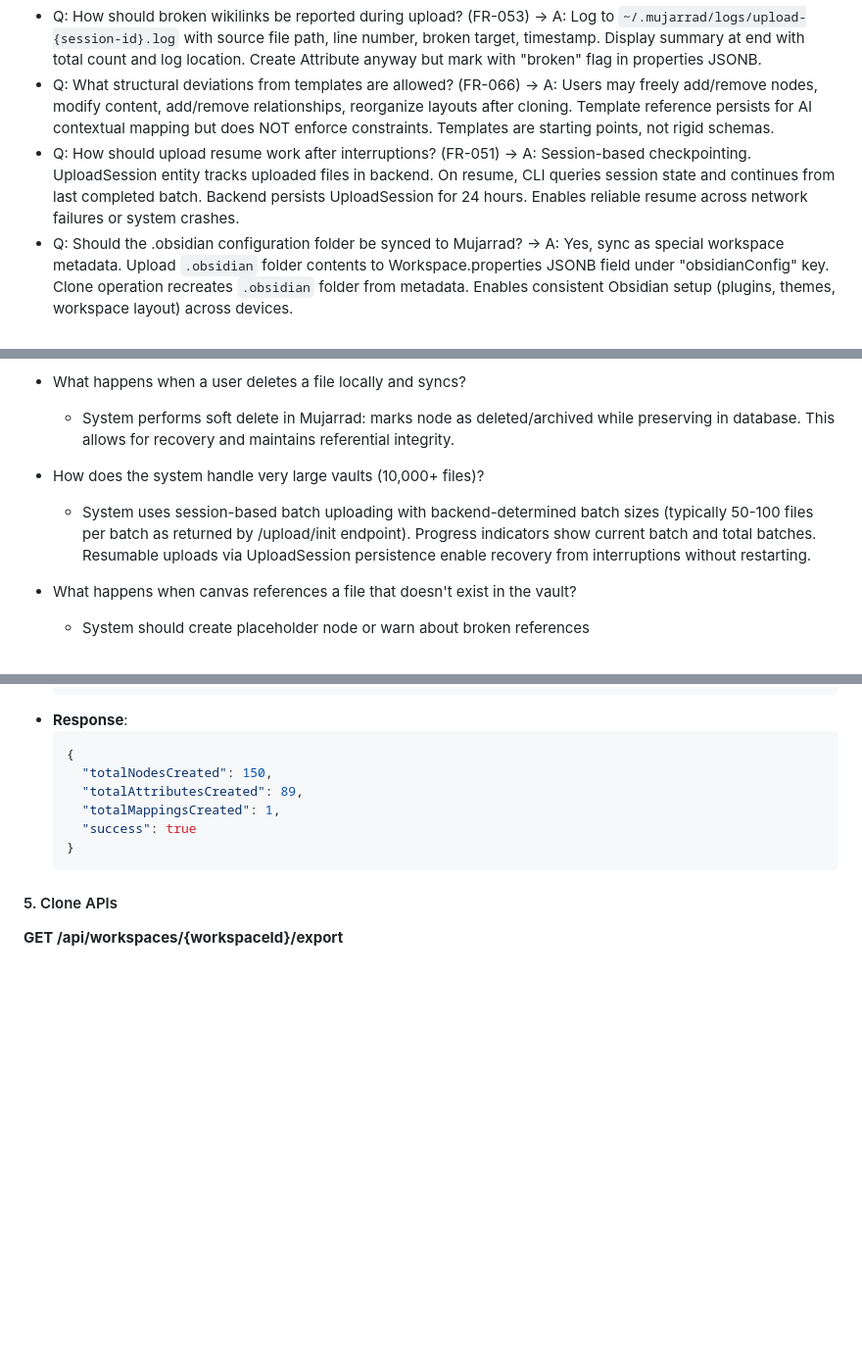
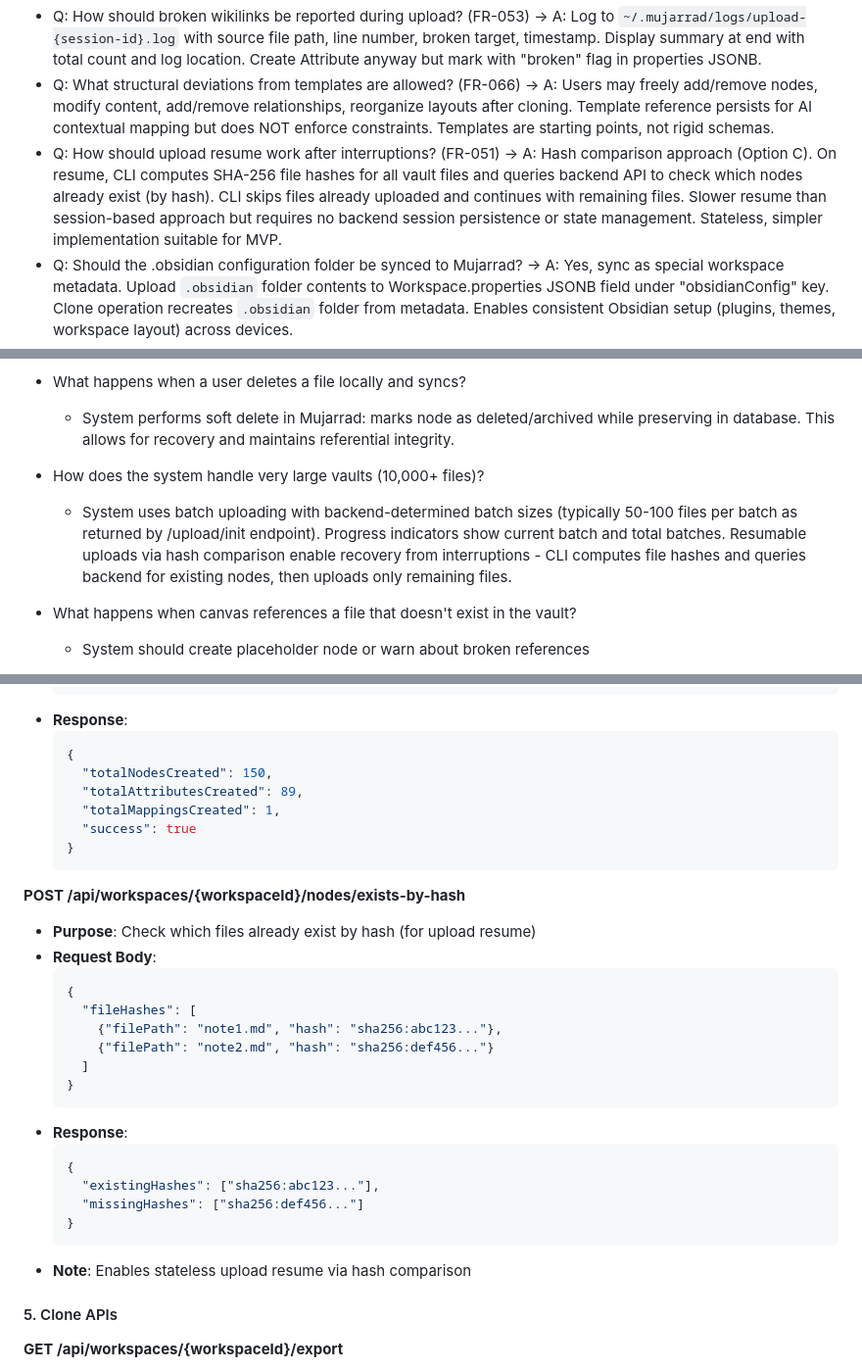
Before and after one commit to ProductMasterz/mujarrad-cli, a Markdown page: specs/007-obsidian-mapper-i/spec.md, 3 parts joined by grey strips. Shown at 98% size. GitHub-like rendering; blank space fills up the shorter version.

Commit message:
fix: correct upload resume mechanism to hash comparison (Option C)
User corrected Q1 answer from Option A (session-based) to Option C (hash-based).

Changes:
- Updated clarification entry for FR-051 (Session 2025-10-10)
- Rewrote FR-051 to use SHA-256 hash comparison instead of session tracking
- Removed backend session persistence requirements
- Added new API endpoint: POST /api/workspaces/{workspaceId}/nodes/exists-by-hash
- Updated edge case for large vault handling (hash comparison resumption)
- Stateless approach: CLI computes hashes, queries backend for existing nodes
- Trade-off: Slower resume but simpler implementation (suitable for MVP)

Hash-Based Resume Flow:
1. CLI computes SHA-256 hash for each file in vault
2. CLI queries backend: "Which of these hashes already exist?"
3. Backend responds with existingHashes and missingHashes lists
4. CLI uploads only files with missing hashes
5. Progress shows: "Checking {X} files..." then "Resuming: {Y} files remaining"

Rationale:
- Stateless (no backend session management needed)
- Simpler implementation for MVP
- Acceptable performance given typical 5-minute upload time
- No 24-hour session retention concerns

🤖 Generated with [Claude Code](https://claude.com/claude-code)

Co-Authored-By: Claude <noreply@anthropic.com>

````diff
--- a/specs/007-obsidian-mapper-i/spec.md
+++ b/specs/007-obsidian-mapper-i/spec.md
@@ -50,7 +50,7 @@
 - Q: What are the baseline assumptions for performance requirement "1000 files in 5 minutes"? (NFR-001) → A: Assumes (1) 50KB average file size, (2) ≥10 Mbps network upload speed, (3) backend API response <500ms per batch, (4) client machine with 4GB RAM and modern CPU. Performance degrades with slower networks or larger files.
 - Q: How should broken wikilinks be reported during upload? (FR-053) → A: Log to `~/.mujarrad/logs/upload-{session-id}.log` with source file path, line number, broken target, timestamp. Display summary at end with total count and log location. Create Attribute anyway but mark with "broken" flag in properties JSONB.
 - Q: What structural deviations from templates are allowed? (FR-066) → A: Users may freely add/remove nodes, modify content, add/remove relationships, reorganize layouts after cloning. Template reference persists for AI contextual mapping but does NOT enforce constraints. Templates are starting points, not rigid schemas.
-- Q: How should upload resume work after interruptions? (FR-051) → A: Session-based checkpointing. UploadSession entity tracks uploaded files in backend. On resume, CLI queries session state and continues from last completed batch. Backend persists UploadSession for 24 hours. Enables reliable resume across network failures or system crashes.
+- Q: How should upload resume work after interruptions? (FR-051) → A: Hash comparison approach (Option C). On resume, CLI computes SHA-256 file hashes for all vault files and queries backend API to check which nodes already exist (by hash). CLI skips files already uploaded and continues with remaining files. Slower resume than session-based approach but requires no backend session persistence or state management. Stateless, simpler implementation suitable for MVP.
 - Q: Should the .obsidian configuration folder be synced to Mujarrad? → A: Yes, sync as special workspace metadata. Upload `.obsidian` folder contents to Workspace.properties JSONB field under "obsidianConfig" key. Clone operation recreates `.obsidian` folder from metadata. Enables consistent Obsidian setup (plugins, themes, workspace layout) across devices.
 - Q: How should users be notified when templates are updated after workspace creation? → A: No version notifications in MVP (Option C - templates immutable after cloning). Users wanting latest template version must create new workspace and manually migrate content. Future roadmap includes passive sync notifications (Option A) and explicit check commands (Option B), requiring conflict resolution, mapping logic, and data consistency management.
 - Q: How should generated files be named during canvas-to-file conversion? (FR-074) → A: Use canvas node text content as filename. Extract first line of canvas node text, sanitize for filesystem compatibility, add .md extension (e.g., node text "Key Partners" → "Key Partners.md"). If canvas node text is empty, fallback to canvas node ID with prefix (e.g., "canvas-node-a3f2e1b4.md"). Natural, user-friendly naming that reflects content.
@@ -318,7 +318,7 @@ As a user with unorganized notes, I want the system to suggest folder structures
   - System performs soft delete in Mujarrad: marks node as deleted/archived while preserving in database. This allows for recovery and maintains referential integrity.
 
 - How does the system handle very large vaults (10,000+ files)?
-  - System uses session-based batch uploading with backend-determined batch sizes (typically 50-100 files per batch as returned by /upload/init endpoint). Progress indicators show current batch and total batches. Resumable uploads via UploadSession persistence enable recovery from interruptions without restarting.
+  - System uses batch uploading with backend-determined batch sizes (typically 50-100 files per batch as returned by /upload/init endpoint). Progress indicators show current batch and total batches. Resumable uploads via hash comparison enable recovery from interruptions - CLI computes file hashes and queries backend for existing nodes, then uploads only remaining files.
 
 - What happens when canvas references a file that doesn't exist in the vault?
   - System should create placeholder node or warn about broken references
@@ -698,6 +698,26 @@ The Mujarrad CLI tool acts as a **frontend tier** that communicates with the Muj
   }
   ```
 
+**POST /api/workspaces/{workspaceId}/nodes/exists-by-hash**
+- **Purpose**: Check which files already exist by hash (for upload resume)
+- **Request Body**:
+  ```json
+  {
+    "fileHashes": [
+      {"filePath": "note1.md", "hash": "sha256:abc123..."},
+      {"filePath": "note2.md", "hash": "sha256:def456..."}
+    ]
+  }
+  ```
+- **Response**:
+  ```json
+  {
+    "existingHashes": ["sha256:abc123..."],
+    "missingHashes": ["sha256:def456..."]
+  }
+  ```
+- **Note**: Enables stateless upload resume via hash comparison
+
 #### 5. Clone APIs
 
 **GET /api/workspaces/{workspaceId}/export**
````
Also changed, not shown: other parts of specs/007-obsidian-mapper-i/spec.md (+1 -1 lines).
